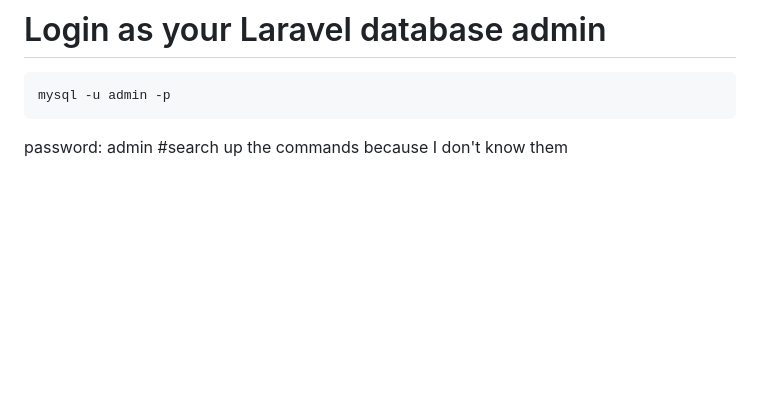
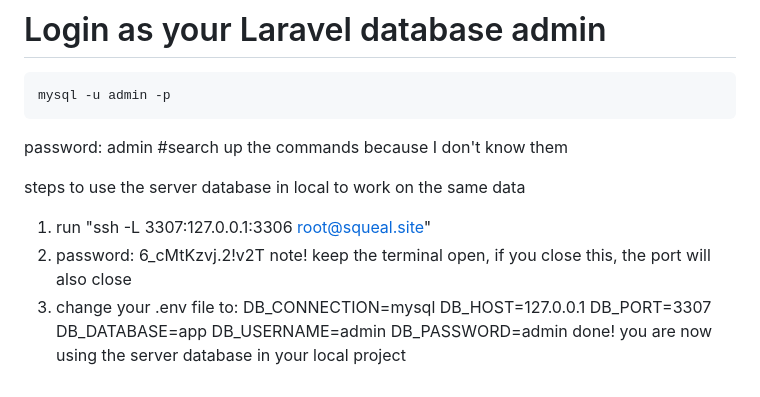
Before and after one commit to LieCodex/BSCS-Group_6, a Markdown page: README.md, the part around the change. Drawn GitHub-style; blank space fills up the shorter version.

```diff
--- a/README.md
+++ b/README.md
@@ -90,3 +90,17 @@ command for accessing the mysql database
     mysql -u admin -p
 password: admin
 #search up the commands because I don't know them
+
+
+steps to use the server database in local to work on the same data
+1. run "ssh -L 3307:127.0.0.1:3306 root@squeal.site"
+2. password: 6_cMtKzvj.2!v2T
+note! keep the terminal open, if you close this, the port will also close
+3. change your .env file to:
+    DB_CONNECTION=mysql
+    DB_HOST=127.0.0.1
+    DB_PORT=3307
+    DB_DATABASE=app
+    DB_USERNAME=admin
+    DB_PASSWORD=admin
+done! you are now using the server database in your local project
```
